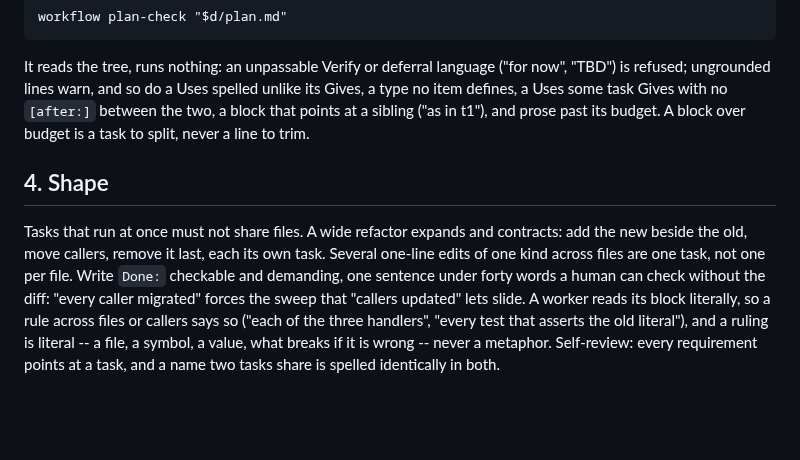
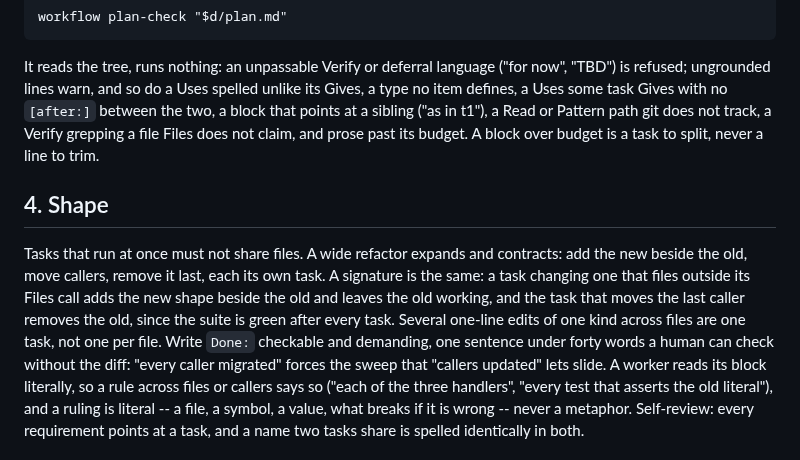
Before and after one commit to saifulapm/workflow, a Markdown page: skills/plan/SKILL.md, the part around the change. GitHub-like rendering; blank space fills up the shorter version.

Commit message:
Add expand before contract for a changed signature to the plan skill
A task changing a signature other files call keeps the old shape until
the task moving the last caller removes it (#3J3SDNJ3).

```diff
--- a/skills/plan/SKILL.md
+++ b/skills/plan/SKILL.md
@@ -93,15 +93,19 @@ It reads the tree, runs nothing: an unpassable Verify or deferral language
 ("for now", "TBD") is refused; ungrounded lines warn, and so do a Uses spelled
 unlike its Gives, a type no item defines, a Uses some task Gives with no
 `[after:]` between the two, a block that points at a sibling ("as in t1"),
-and prose past its budget. A block over budget is a task to split, never a
+a Read or Pattern path git does not track, a Verify grepping a file Files does
+not claim, and prose past its budget. A block over budget is a task to split, never a
 line to trim.
 
 ## 4. Shape
 
 Tasks that run at once must not share files. A wide refactor expands and
 contracts: add the new beside the old, move callers, remove it last, each its
-own task. Several one-line edits of one kind across files are one task, not
-one per file.
+own task. A signature is the same: a task changing one that files outside its
+Files call adds the new shape beside the old and leaves the old working, and
+the task that moves the last caller removes the old, since the suite is green
+after every task.
+Several one-line edits of one kind across files are one task, not one per file.
 Write `Done:` checkable and demanding, one sentence under forty words a human
 can check without the diff: "every caller migrated" forces the sweep that
 "callers updated" lets slide. A worker reads its block literally, so a rule
```
